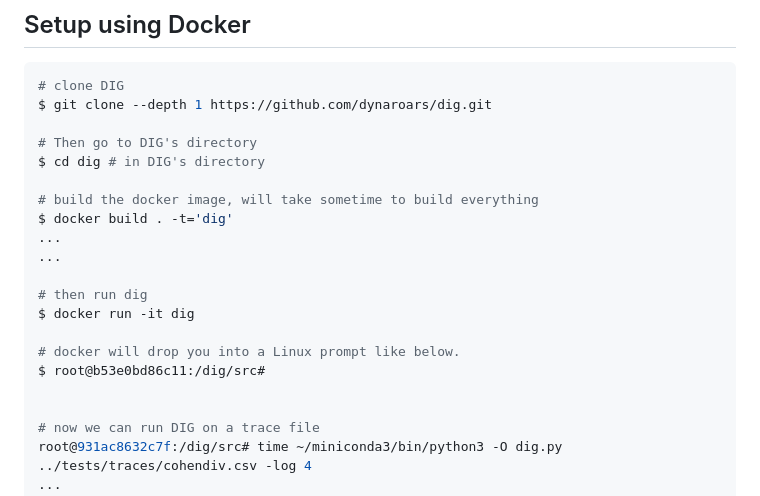
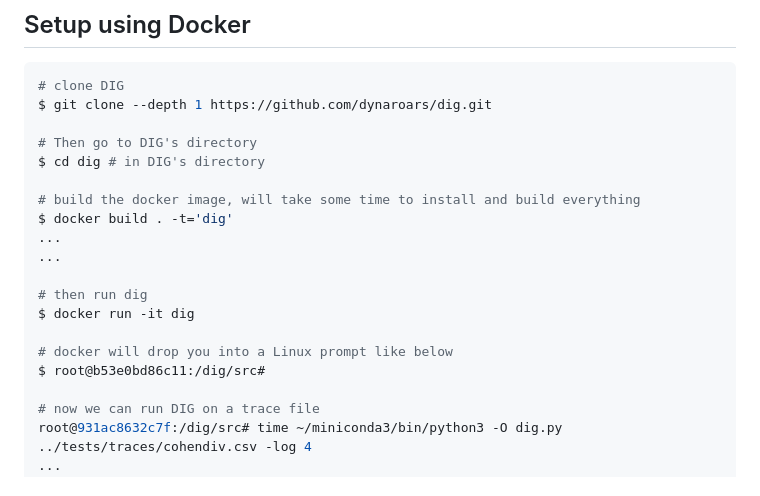
Before and after one commit to dynaroars/dig, a Markdown page: README.md, the part around the change. GitHub-like rendering.

```diff
--- a/README.md
+++ b/README.md
@@ -44,7 +44,7 @@ $ git clone --depth 1 https://github.com/dynaroars/dig.git
 # Then go to DIG's directory
 $ cd dig # in DIG's directory
 
-# build the docker image, will take sometime to build everything
+# build the docker image, will take some time to install and build everything
 $ docker build . -t='dig'
 ...
 ...
@@ -52,9 +52,8 @@ $ docker build . -t='dig'
 # then run dig
 $ docker run -it dig
 
-# docker will drop you into a Linux prompt like below.
+# docker will drop you into a Linux prompt like below
 $ root@b53e0bd86c11:/dig/src#
-
 
 # now we can run DIG on a trace file
 root@931ac8632c7f:/dig/src# time ~/miniconda3/bin/python3 -O dig.py  ../tests/traces/cohendiv.csv -log 4
```
